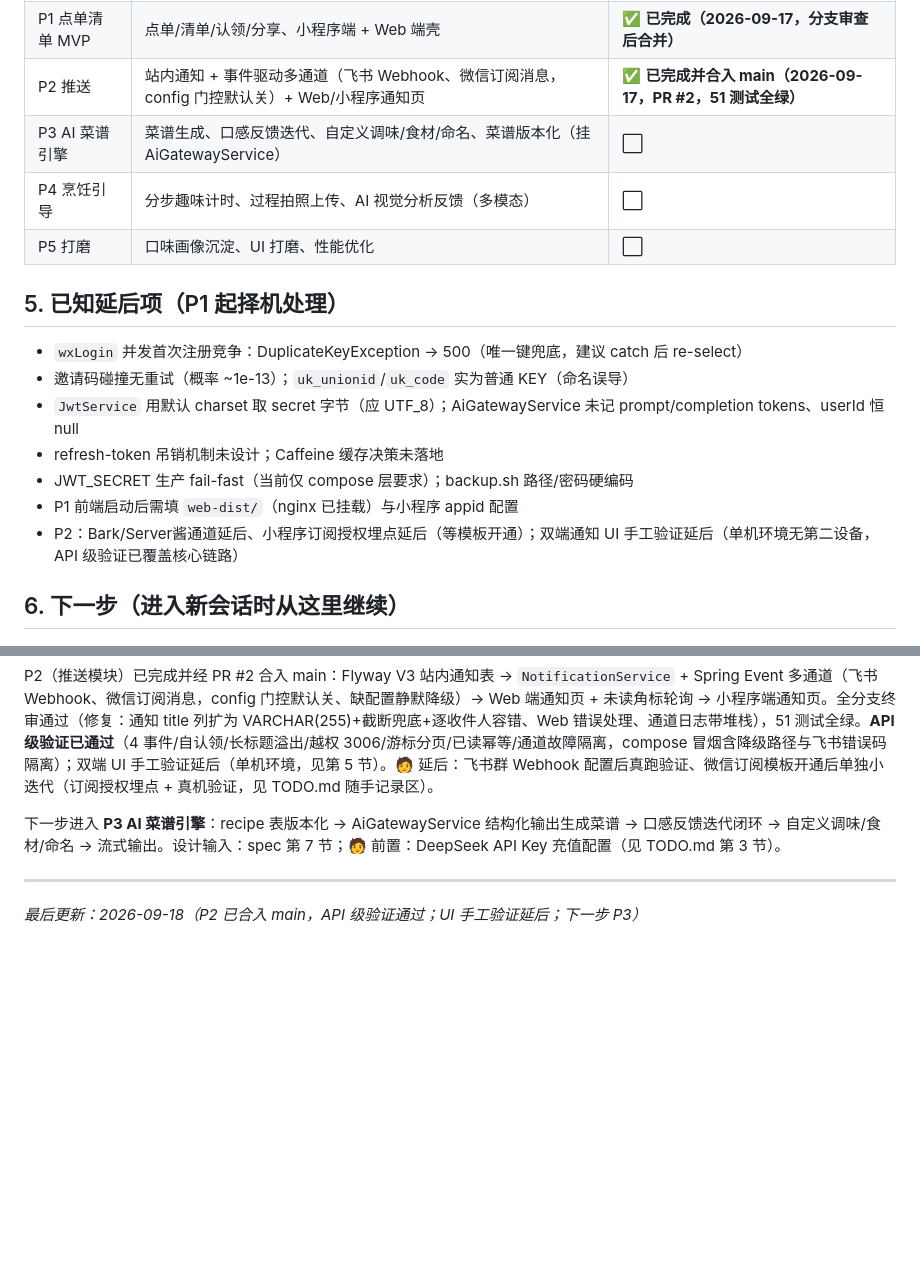
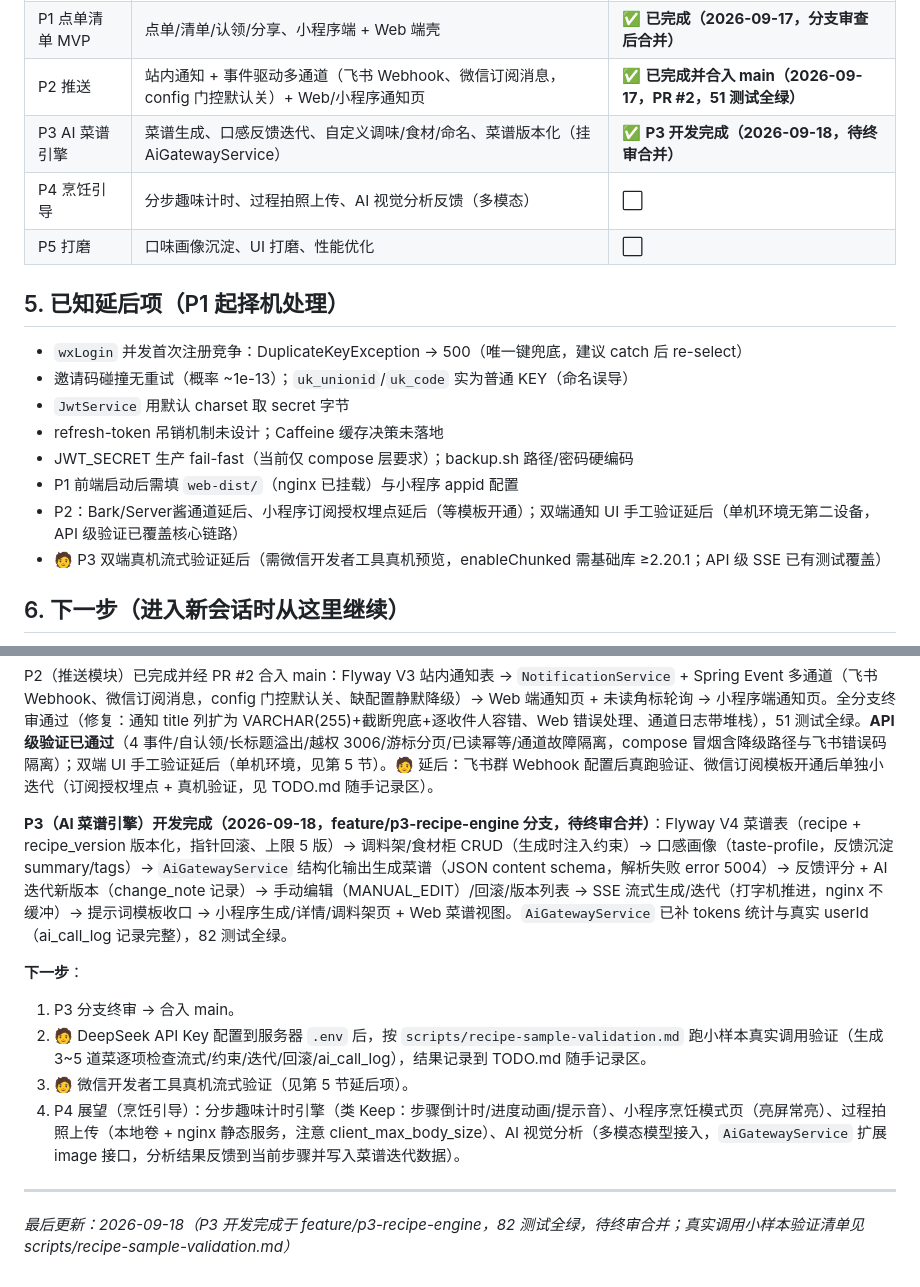
Before and after one commit to kting-create/link-life, a Markdown page: docs/PROJECT-STATUS.md, 2 parts joined by grey strips. Rendered like a GitHub page; blank space fills up the shorter version.

Commit message:
docs: record P3 completion and sample validation checklist

```diff
--- a/docs/PROJECT-STATUS.md
+++ b/docs/PROJECT-STATUS.md
@@ -48,7 +48,7 @@ deploy/backup.sh
 | P0 基础框架 | 工程骨架、用户/圈子、JWT 鉴权、AI 网关骨架、Docker Compose 部署 | ✅ **已完成并合入 main（2026-09-16，24 测试全绿）** |
 | P1 点单清单 MVP | 点单/清单/认领/分享、小程序端 + Web 端壳 | ✅ **已完成（2026-09-17，分支审查后合并）** |
 | P2 推送 | 站内通知 + 事件驱动多通道（飞书 Webhook、微信订阅消息，config 门控默认关）+ Web/小程序通知页 | ✅ **已完成并合入 main（2026-09-17，PR #2，51 测试全绿）** |
-| P3 AI 菜谱引擎 | 菜谱生成、口感反馈迭代、自定义调味/食材/命名、菜谱版本化（挂 AiGatewayService） | ⬜ |
+| P3 AI 菜谱引擎 | 菜谱生成、口感反馈迭代、自定义调味/食材/命名、菜谱版本化（挂 AiGatewayService） | ✅ **P3 开发完成（2026-09-18，待终审合并）** |
 | P4 烹饪引导 | 分步趣味计时、过程拍照上传、AI 视觉分析反馈（多模态） | ⬜ |
 | P5 打磨 | 口味画像沉淀、UI 打磨、性能优化 | ⬜ |
 
@@ -56,11 +56,12 @@ deploy/backup.sh
 
 - `wxLogin` 并发首次注册竞争：DuplicateKeyException → 500（唯一键兜底，建议 catch 后 re-select）
 - 邀请码碰撞无重试（概率 ~1e-13）；`uk_unionid`/`uk_code` 实为普通 KEY（命名误导）
-- `JwtService` 用默认 charset 取 secret 字节（应 UTF_8）；AiGatewayService 未记 prompt/completion tokens、userId 恒 null
+- `JwtService` 用默认 charset 取 secret 字节
 - refresh-token 吊销机制未设计；Caffeine 缓存决策未落地
 - JWT_SECRET 生产 fail-fast（当前仅 compose 层要求）；backup.sh 路径/密码硬编码
 - P1 前端启动后需填 `web-dist/`（nginx 已挂载）与小程序 appid 配置
 - P2：Bark/Server酱通道延后、小程序订阅授权埋点延后（等模板开通）；双端通知 UI 手工验证延后（单机环境无第二设备，API 级验证已覆盖核心链路）
+- 🧑 P3 双端真机流式验证延后（需微信开发者工具真机预览，enableChunked 需基础库 ≥2.20.1；API 级 SSE 已有测试覆盖）
 
 ## 6. 下一步（进入新会话时从这里继续）
 
@@ -72,8 +73,14 @@ P1（点单清单 MVP）已完成并经 PR #1 合入 main，且已通过**本地
 
 P2（推送模块）已完成并经 PR #2 合入 main：Flyway V3 站内通知表 → `NotificationService` + Spring Event 多通道（飞书 Webhook、微信订阅消息，config 门控默认关、缺配置静默降级）→ Web 端通知页 + 未读角标轮询 → 小程序端通知页。全分支终审通过（修复：通知 title 列扩为 VARCHAR(255)+截断兜底+逐收件人容错、Web 错误处理、通道日志带堆栈），51 测试全绿。**API 级验证已通过**（4 事件/自认领/长标题溢出/越权 3006/游标分页/已读幂等/通道故障隔离，compose 冒烟含降级路径与飞书错误码隔离）；双端 UI 手工验证延后（单机环境，见第 5 节）。🧑 延后：飞书群 Webhook 配置后真跑验证、微信订阅模板开通后单独小迭代（订阅授权埋点 + 真机验证，见 TODO.md 随手记录区）。
 
-下一步进入 **P3 AI 菜谱引擎**：recipe 表版本化 → AiGatewayService 结构化输出生成菜谱 → 口感反馈迭代闭环 → 自定义调味/食材/命名 → 流式输出。设计输入：spec 第 7 节；🧑 前置：DeepSeek API Key 充值配置（见 TODO.md 第 3 节）。
+**P3（AI 菜谱引擎）开发完成（2026-09-18，feature/p3-recipe-engine 分支，待终审合并）**：Flyway V4 菜谱表（recipe + recipe_version 版本化，指针回滚、上限 5 版）→ 调料架/食材柜 CRUD（生成时注入约束）→ 口感画像（taste-profile，反馈沉淀 summary/tags）→ `AiGatewayService` 结构化输出生成菜谱（JSON content schema，解析失败 error 5004）→ 反馈评分 + AI 迭代新版本（change_note 记录）→ 手动编辑（MANUAL_EDIT）/回滚/版本列表 → SSE 流式生成/迭代（打字机推进，nginx 不缓冲）→ 提示词模板收口 → 小程序生成/详情/调料架页 + Web 菜谱视图。`AiGatewayService` 已补 tokens 统计与真实 userId（ai_call_log 记录完整），82 测试全绿。
+
+**下一步**：
+1. P3 分支终审 → 合入 main。
+2. 🧑 DeepSeek API Key 配置到服务器 `.env` 后，按 `scripts/recipe-sample-validation.md` 跑小样本真实调用验证（生成 3~5 道菜逐项检查流式/约束/迭代/回滚/ai_call_log），结果记录到 TODO.md 随手记录区。
+3. 🧑 微信开发者工具真机流式验证（见第 5 节延后项）。
+4. P4 展望（烹饪引导）：分步趣味计时引擎（类 Keep：步骤倒计时/进度动画/提示音）、小程序烹饪模式页（亮屏常亮）、过程拍照上传（本地卷 + nginx 静态服务，注意 client_max_body_size）、AI 视觉分析（多模态模型接入，`AiGatewayService` 扩展 image 接口，分析结果反馈到当前步骤并写入菜谱迭代数据）。
 
 ---
 
-*最后更新：2026-09-18（P2 已合入 main，API 级验证通过；UI 手工验证延后；下一步 P3）*
+*最后更新：2026-09-18（P3 开发完成于 feature/p3-recipe-engine，82 测试全绿，待终审合并；真实调用小样本验证清单见 scripts/recipe-sample-validation.md）*
```
Also changed, not shown: docs/TODO.md (+9 -6 lines), scripts/recipe-sample-validation.md (added, +54 -0 lines).
